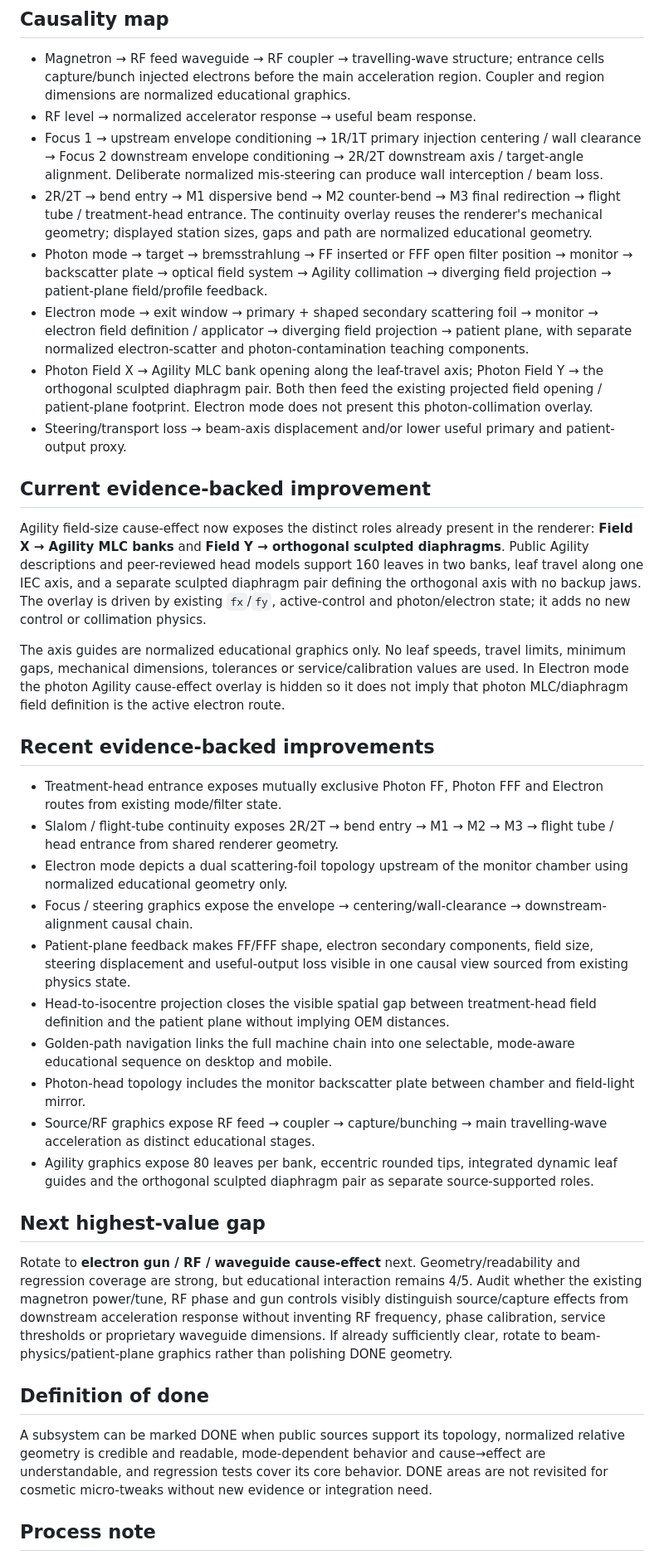
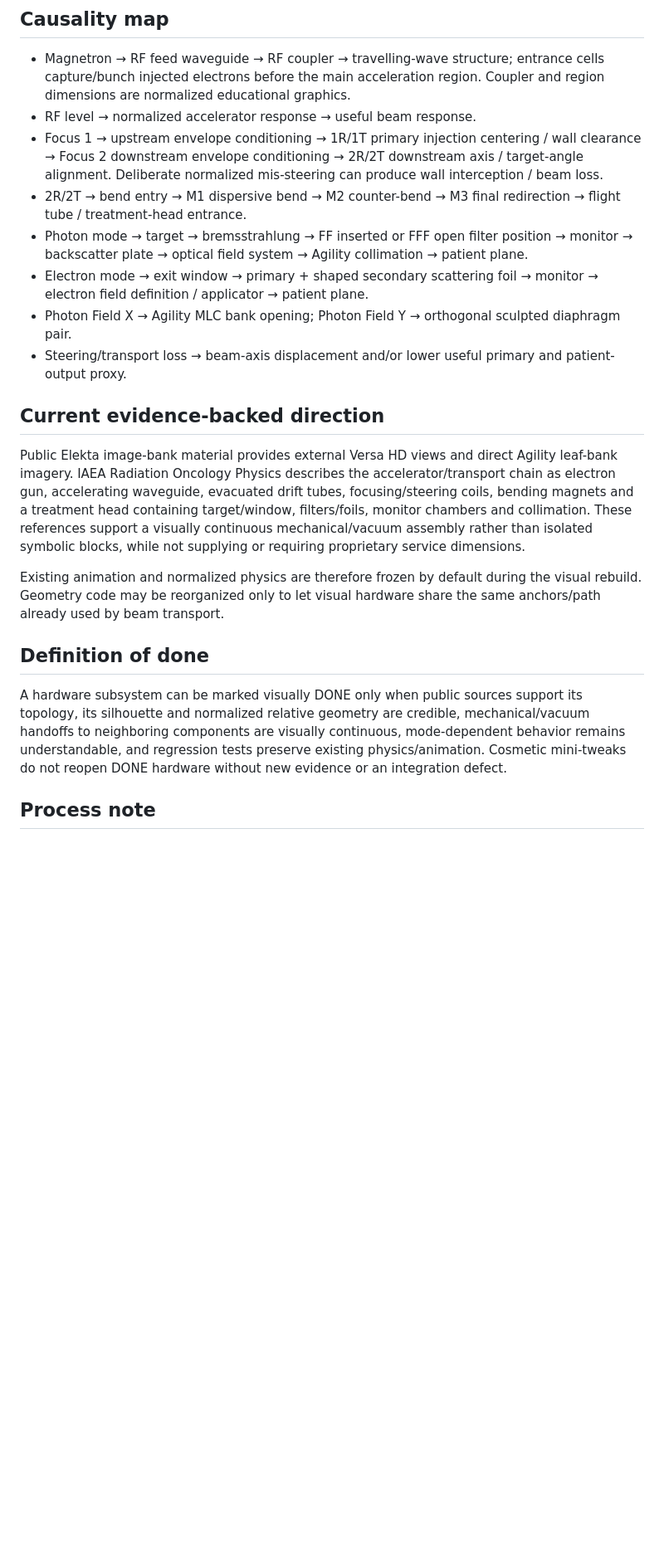
Before and after one commit to thomasgerritsen-code/lichtveld-qa, a Markdown page: linac-simulator/ROADMAP.md, the part around one of its changes. Shown at 83% size. Drawn GitHub-style; blank space fills up the shorter version.

Commit message:
Prioritize source-backed component visual fidelity

```diff
--- a/linac-simulator/ROADMAP.md
+++ b/linac-simulator/ROADMAP.md
@@ -21,38 +39,21 @@ Electron gun → RF feed / coupler → capture & bunching cells → travelling-w
 - Magnetron → RF feed waveguide → RF coupler → travelling-wave structure; entrance cells capture/bunch injected electrons before the main acceleration region. Coupler and region dimensions are normalized educational graphics.
 - RF level → normalized accelerator response → useful beam response.
 - Focus 1 → upstream envelope conditioning → 1R/1T primary injection centering / wall clearance → Focus 2 downstream envelope conditioning → 2R/2T downstream axis / target-angle alignment. Deliberate normalized mis-steering can produce wall interception / beam loss.
-- 2R/2T → bend entry → M1 dispersive bend → M2 counter-bend → M3 final redirection → flight tube / treatment-head entrance. The continuity overlay reuses the renderer's mechanical geometry; displayed station sizes, gaps and path are normalized educational geometry.
-- Photon mode → target → bremsstrahlung → FF inserted or FFF open filter position → monitor → backscatter plate → optical field system → Agility collimation → diverging field projection → patient-plane field/profile feedback.
-- Electron mode → exit window → primary + shaped secondary scattering foil → monitor → electron field definition / applicator → diverging field projection → patient plane, with separate normalized electron-scatter and photon-contamination teaching components.
-- Photon Field X → Agility MLC bank opening along the leaf-travel axis; Photon Field Y → the orthogonal sculpted diaphragm pair. Both then feed the existing projected field opening / patient-plane footprint. Electron mode does not present this photon-collimation overlay.
+- 2R/2T → bend entry → M1 dispersive bend → M2 counter-bend → M3 final redirection → flight tube / treatment-head entrance.
+- Photon mode → target → bremsstrahlung → FF inserted or FFF open filter position → monitor → backscatter plate → optical field system → Agility collimation → patient plane.
+- Electron mode → exit window → primary + shaped secondary scattering foil → monitor → electron field definition / applicator → patient plane.
+- Photon Field X → Agility MLC bank opening; Photon Field Y → orthogonal sculpted diaphragm pair.
 - Steering/transport loss → beam-axis displacement and/or lower useful primary and patient-output proxy.
 
-## Current evidence-backed improvement
+## Current evidence-backed direction
 
-Agility field-size cause-effect now exposes the distinct roles already present in the renderer: **Field X → Agility MLC banks** and **Field Y → orthogonal sculpted diaphragms**. Public Agility descriptions and peer-reviewed head models support 160 leaves in two banks, leaf travel along one IEC axis, and a separate sculpted diaphragm pair defining the orthogonal axis with no backup jaws. The overlay is driven by existing `fx`/`fy`, active-control and photon/electron state; it adds no new control or collimation physics.
+Public Elekta image-bank material provides external Versa HD views and direct Agility leaf-bank imagery. IAEA Radiation Oncology Physics describes the accelerator/transport chain as electron gun, accelerating waveguide, evacuated drift tubes, focusing/steering coils, bending magnets and a treatment head containing target/window, filters/foils, monitor chambers and collimation. These references support a visually continuous mechanical/vacuum assembly rather than isolated symbolic blocks, while not supplying or requiring proprietary service dimensions.
 
-The axis guides are normalized educational graphics only. No leaf speeds, travel limits, minimum gaps, mechanical dimensions, tolerances or service/calibration values are used. In Electron mode the photon Agility cause-effect overlay is hidden so it does not imply that photon MLC/diaphragm field definition is the active electron route.
-
-## Recent evidence-backed improvements
-
-- Treatment-head entrance exposes mutually exclusive Photon FF, Photon FFF and Electron routes from existing mode/filter state.
-- Slalom / flight-tube continuity exposes 2R/2T → bend entry → M1 → M2 → M3 → flight tube / head entrance from shared renderer geometry.
-- Electron mode depicts a dual scattering-foil topology upstream of the monitor chamber using normalized educational geometry only.
-- Focus / steering graphics expose the envelope → centering/wall-clearance → downstream-alignment causal chain.
-- Patient-plane feedback makes FF/FFF shape, electron secondary components, field size, steering displacement and useful-output loss visible in one causal view sourced from existing physics state.
-- Head-to-isocentre projection closes the visible spatial gap between treatment-head field definition and the patient plane without implying OEM distances.
-- Golden-path navigation links the full machine chain into one selectable, mode-aware educational sequence on desktop and mobile.
-- Photon-head topology includes the monitor backscatter plate between chamber and field-light mirror.
-- Source/RF graphics expose RF feed → coupler → capture/bunching → main travelling-wave acceleration as distinct educational stages.
-- Agility graphics expose 80 leaves per bank, eccentric rounded tips, integrated dynamic leaf guides and the orthogonal sculpted diaphragm pair as separate source-supported roles.
-
-## Next highest-value gap
-
-Rotate to **electron gun / RF / waveguide cause-effect** next. Geometry/readability and regression coverage are strong, but educational interaction remains 4/5. Audit whether the existing magnetron power/tune, RF phase and gun controls visibly distinguish source/capture effects from downstream acceleration response without inventing RF frequency, phase calibration, service thresholds or proprietary waveguide dimensions. If already sufficiently clear, rotate to beam-physics/patient-plane graphics rather than polishing DONE geometry.
+Existing animation and normalized physics are therefore frozen by default during the visual rebuild. Geometry code may be reorganized only to let visual hardware share the same anchors/path already used by beam transport.
 
 ## Definition of done
 
-A subsystem can be marked DONE when public sources support its topology, normalized relative geometry is credible and readable, mode-dependent behavior and cause→effect are understandable, and regression tests cover its core behavior. DONE areas are not revisited for cosmetic micro-tweaks without new evidence or integration need.
+A hardware subsystem can be marked visually DONE only when public sources support its topology, its silhouette and normalized relative geometry are credible, mechanical/vacuum handoffs to neighboring components are visually continuous, mode-dependent behavior remains understandable, and regression tests preserve existing physics/animation. Cosmetic mini-tweaks do not reopen DONE hardware without new evidence or an integration defect.
 
 ## Process note
 
```
Also changed, not shown: other parts of linac-simulator/ROADMAP.md (+28 -10 lines).
